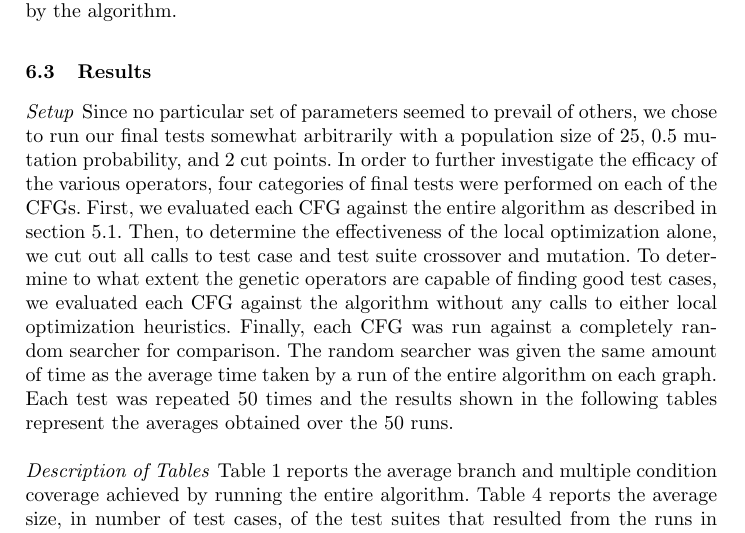
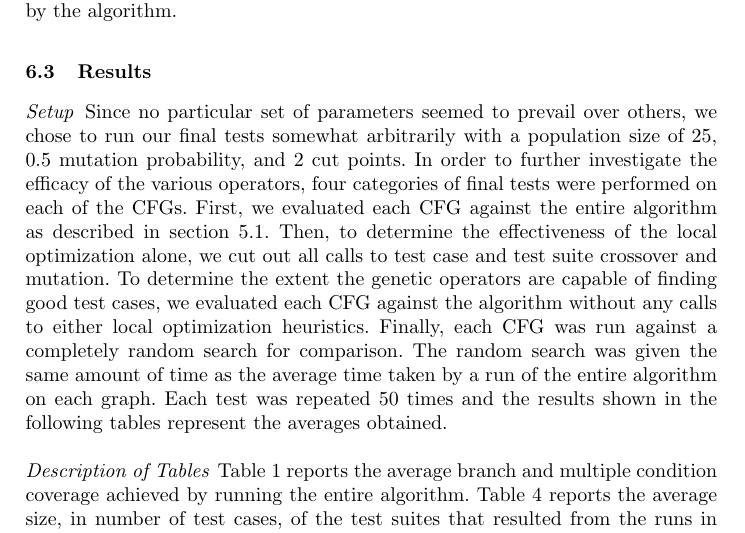
Before and after one commit to Akiira/FinalPaper, a LaTeX paper (FinalPaper.tex): part of page 14 of 20, cut so that both start at the same text. Compiled offline with LaTeX, dvips and Ghostscript.

Commit message:
Small changes, fixed incorrect word, added label to algorithm section and reference to it instead of hard coindg the 5.1

```diff
--- a/FinalPaper.tex
+++ b/FinalPaper.tex
@@ -415,7 +415,7 @@ In hopes of finding an optimal combination of parameters for the GA, systematic
 The results on all graphs showed that none of the parameters made a substantial impact on the ability of the algorithm to find coverage. Coverage ratios were generally constant across the board for each graph, regardless of what parameters were used. The only exception being that if the population size was less than the number of ranges found in the initial range search, coverage suffered by as much as 10\%. For HiLo and Triangle the algorithm maxed out coverage in less than 100 generations. For the med hard graphs the number of generations varied by no more than 400 generations, and in a mostly random manner making it hard to claim any particular combination of parameters was better than another. This seemed to indicate that the initial range search, population generation, and local optimization functions account for the majority of the coverage obtained by the algorithm.
 
 \subsection{Results}
-\paragraph{Setup}Since no particular set of parameters seemed to prevail of others, we chose to run our final tests somewhat arbitrarily with a population size of 25, 0.5 mutation probability, and 2 cut points. In order to further investigate the efficacy of the various operators, four categories of final tests were performed on each of the CFGs. First, we evaluated each CFG against the entire algorithm as described in section 5.1. Then, to determine the effectiveness of the local optimization alone, we cut out all calls to test case and test suite crossover and mutation. To determine to what extent the genetic operators are capable of finding good test cases, we evaluated each CFG against the algorithm without any calls to either local optimization heuristics. Finally, each CFG was run against a completely random searcher for comparison. The random searcher was given the same amount of time as the average time taken by a run of the entire algorithm on each graph. Each test was repeated 50 times and the results shown in the following tables represent the averages obtained over the 50 runs.
+\paragraph{Setup}Since no particular set of parameters seemed to prevail over others, we chose to run our final tests somewhat arbitrarily with a population size of 25, 0.5 mutation probability, and 2 cut points. In order to further investigate the efficacy of the various operators, four categories of final tests were performed on each of the CFGs. First, we evaluated each CFG against the entire algorithm as described in section \ref{sec:Alg}. Then, to determine the effectiveness of the local optimization alone, we cut out all calls to test case and test suite crossover and mutation. To determine the extent the genetic operators are capable of finding good test cases, we evaluated each CFG against the algorithm without any calls to either local optimization heuristics. Finally, each CFG was run against a completely random search for comparison. The random search was given the same amount of time as the average time taken by a run of the entire algorithm on each graph. Each test was repeated 50 times and the results shown in the following tables represent the averages obtained.
 
 
 \paragraph{Description of Tables} Table \ref{tab:CovAll} reports the average branch and multiple condition coverage achieved by running the entire algorithm. Table \ref{tab:ContrAll} reports the average size, in number of test cases, of the test suites that resulted from the runs in table \ref{tab:CovAll}. In addition, Table \ref{tab:ContrAll} reports the percentage of the test cases in the final suite that came from each of the algorithm's five test case sources. Recall, test cases present in the initial population have all of their parameters sourced from a single range found during the FindGoodRanges procedure. Tests resulting from test suite mutation are built by mixing parameters from the most useful ranges in the range set, which are sampled with replacement from the range set using a usefulness proportional selection scheme. The last three columns refer to test cases resulting from the TestCaseCrossover, LocalOptFromParameters, and LocalOptFromZero procedures respectively. Tables \ref{tab:CovNoGA} and \ref{tab:CovNoLO} have the structure as table \ref{tab:CovAll} while tables \ref{tab:ContribNoGA} and \ref{tab:ContribNoLO} have the same structure as table \ref{tab:ContrAll}, but correspond to the two partial forms of the algorithm mentioned in the Setup paragraph above. These allow for more thorough analysis of the roles played by each major operator in the algorithm, and enable us to draw some better conclusions about their search power.
```
Also changed, not shown: FinalPaper.pdf, FinalPaper.tex (2 more changed lines).
